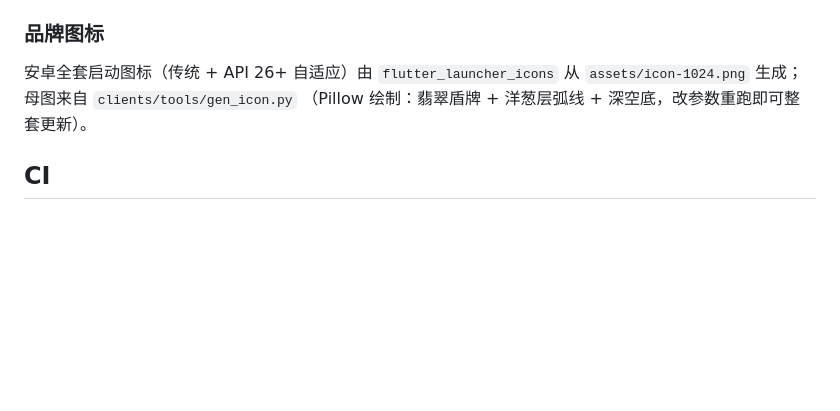
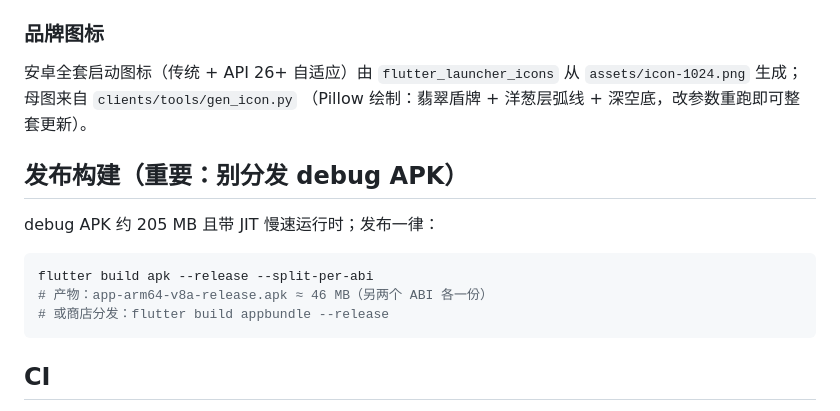
Before and after one commit to chenpeigen2/Np4Protocol, a Markdown page: clients/flutter/README.md, the part around the change. GitHub-like rendering; blank space fills up the shorter version.

````diff
--- a/clients/flutter/README.md
+++ b/clients/flutter/README.md
@@ -69,6 +69,16 @@ Android 的 `.so` 由 Gradle 自动打包（`jniLibs`）；macOS 经 `macos/Np4B
 `assets/icon-1024.png` 生成；母图来自 `clients/tools/gen_icon.py`
 （Pillow 绘制：翡翠盾牌 + 洋葱层弧线 + 深空底，改参数重跑即可整套更新）。
 
+## 发布构建（重要：别分发 debug APK）
+
+debug APK 约 205 MB 且带 JIT 慢速运行时；发布一律：
+
+```bash
+flutter build apk --release --split-per-abi
+# 产物：app-arm64-v8a-release.apk ≈ 46 MB（另两个 ABI 各一份）
+# 或商店分发：flutter build appbundle --release
+```
+
 ## CI
 
 `.github/workflows/ci.yml` 在 push/PR 上自动执行 `flutter analyze` +
````
Also changed, not shown: README.md (+3 -3 lines).
